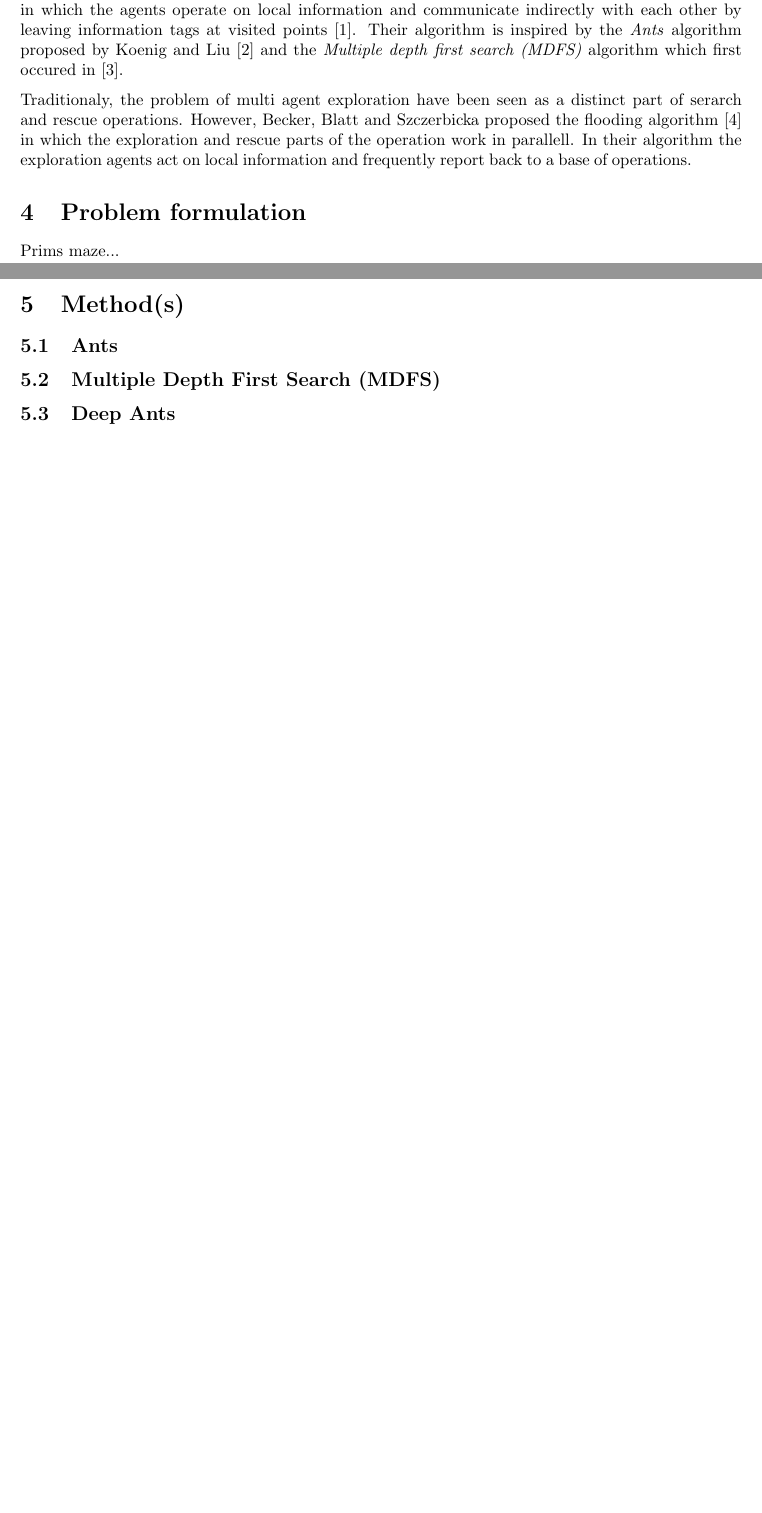
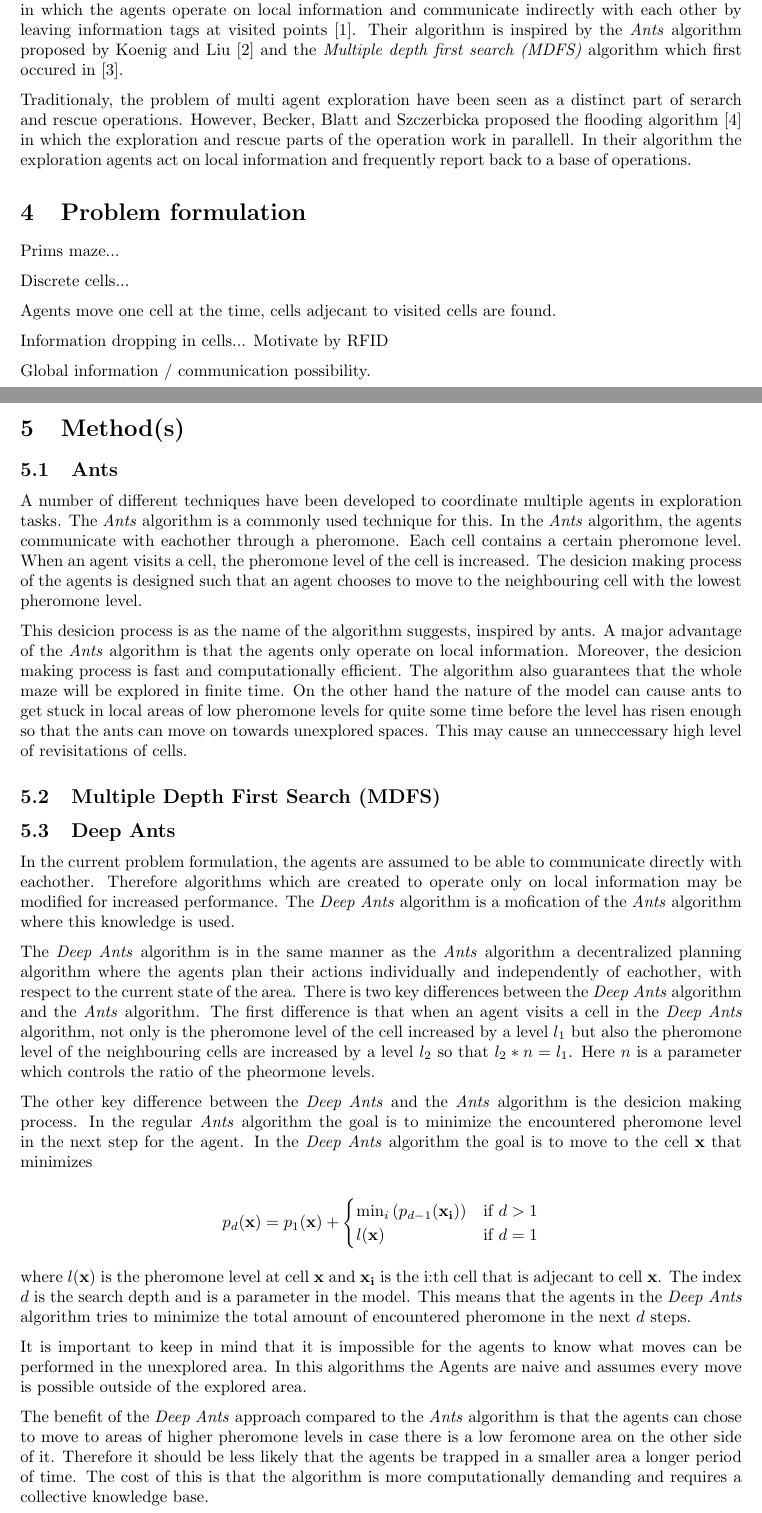
Before and after one commit to netrome/AIPro, a LaTeX document (report.tex): two parts of pages 1 and 2 of 3 before the commit and two parts of pages 1 and 2 of 4 after it, joined at a grey line, cut so that both start at the same text, the shorter picture padded with empty space. Compiled offline with pdfLaTeX.

Commit message:
Yeeey! Wrote text on DeepAnts and Ants. I'm an Ant man. Yeah! Going to start writing on case study... Så det så!

```diff
--- a/report.tex
+++ b/report.tex
@@ -60,13 +60,80 @@ back to a base of operations.
 
 Prims maze...
 
+Discrete cells...
+
+Agents move one cell at the time, cells adjecant to visited cells are found.
+
+Information dropping in cells... Motivate by RFID
+
+Global information / communication possibility.
+
 \section{Method(s)}
 
 \subsection{Ants}
+A number of different techniques have been developed to coordinate multiple
+agents in exploration tasks. The \textit{Ants} algorithm is a commonly used
+technique for this. In the \textit{Ants} algorithm, the agents communicate with
+eachother through a pheromone. Each cell contains a certain
+pheromone level. When an agent visits a cell, the pheromone level of the cell is
+increased. The desicion making process of the agents is designed such that an
+agent chooses to move to the neighbouring cell with the lowest pheromone level.
+
+This desicion process is as the name of the algorithm suggests, inspired by
+ants. A major advantage of the \textit{Ants} algorithm is that the
+agents only operate on local information. Moreover, the desicion making process is
+fast and computationally efficient. The algorithm also guarantees that the whole
+maze will be explored in finite time. On the other hand the nature of the model
+can cause ants to get stuck in local areas of low pheromone levels for quite
+some time before the level has risen enough so that the ants can move on towards
+unexplored spaces. This may cause an unneccessary high level of revisitations of cells.
 
 \subsection{Multiple Depth First Search (MDFS)}
 
 \subsection{Deep Ants}
+In the current problem formulation, the agents are assumed to be able to
+communicate directly with eachother. Therefore algorithms which are created to
+operate only on local information may be modified for increased performance. The
+\textit{Deep Ants} algorithm is a mofication of the \textit{Ants} algorithm
+where this knowledge is used.
+
+The \textit{Deep Ants} algorithm is in the same manner as the \textit{Ants}
+algorithm a decentralized planning algorithm where the agents plan their actions
+individually and independently of eachother, with respect to the current state
+of the area. There is two key differences
+between the \textit{Deep Ants} algorithm and the \textit{Ants} algorithm. The
+first difference is that when an agent visits a cell in the \textit{Deep Ants}
+algorithm, not only is the pheromone level of the cell increased by a level $l_1$ but also the
+pheromone level of the neighbouring cells are increased by a level $l_2$ so that
+$l_2 * n = l_1$. Here $n$ is a parameter which controls the ratio of the
+pheormone levels.
+
+The other key difference between the \textit{Deep Ants} and the \textit{Ants}
+algorithm is the desicion making process. In the regular \textit{Ants} algorithm
+the goal is to minimize the encountered pheromone level in the next step for the
+agent. In the \textit{Deep Ants} algorithm the goal is to move to the cell
+$\mathbf{x}$ that minimizes
+
+$$ p_d(\mathbf{x}) = p_1(\mathbf{x}) + \begin{cases} \text{min}_i
+  \left(p_{d-1}(\mathbf{x_i}) \right)  & \text{if } d > 1 \\
+  l(\mathbf{x}) & \text{if } d = 1 \end{cases}$$
+
+where $l(\mathbf{x})$ is the pheromone level at cell $\mathbf{x}$ and
+$\mathbf{x_i}$ is the i:th cell that is adjecant to cell $\mathbf{x}$. The index
+$d$ is the search depth and is a parameter in the model. This means that the
+agents in the \textit{Deep Ants} algorithm tries to minimize the total amount of
+encountered pheromone in the next $d$ steps.
+
+It is important to keep in mind that it is impossible for the agents to know
+what moves can be performed in the unexplored area. In this algorithms the
+Agents are naive and assumes every move is possible outside of the explored area.
+
+The benefit of the \textit{Deep Ants} approach compared to the \textit{Ants}
+algorithm is that the agents can chose to move to areas of higher pheromone
+levels in case there is a low feromone area on the other side of it. Therefore
+it should be less likely that the agents be trapped in a smaller area a longer
+period of time. The cost of this is that the algorithm is more computationally
+demanding and requires a collective knowledge base.
 
 \subsection{Decentralized Search with Global Information}
 
```
Also changed, not shown: 3 other files.
